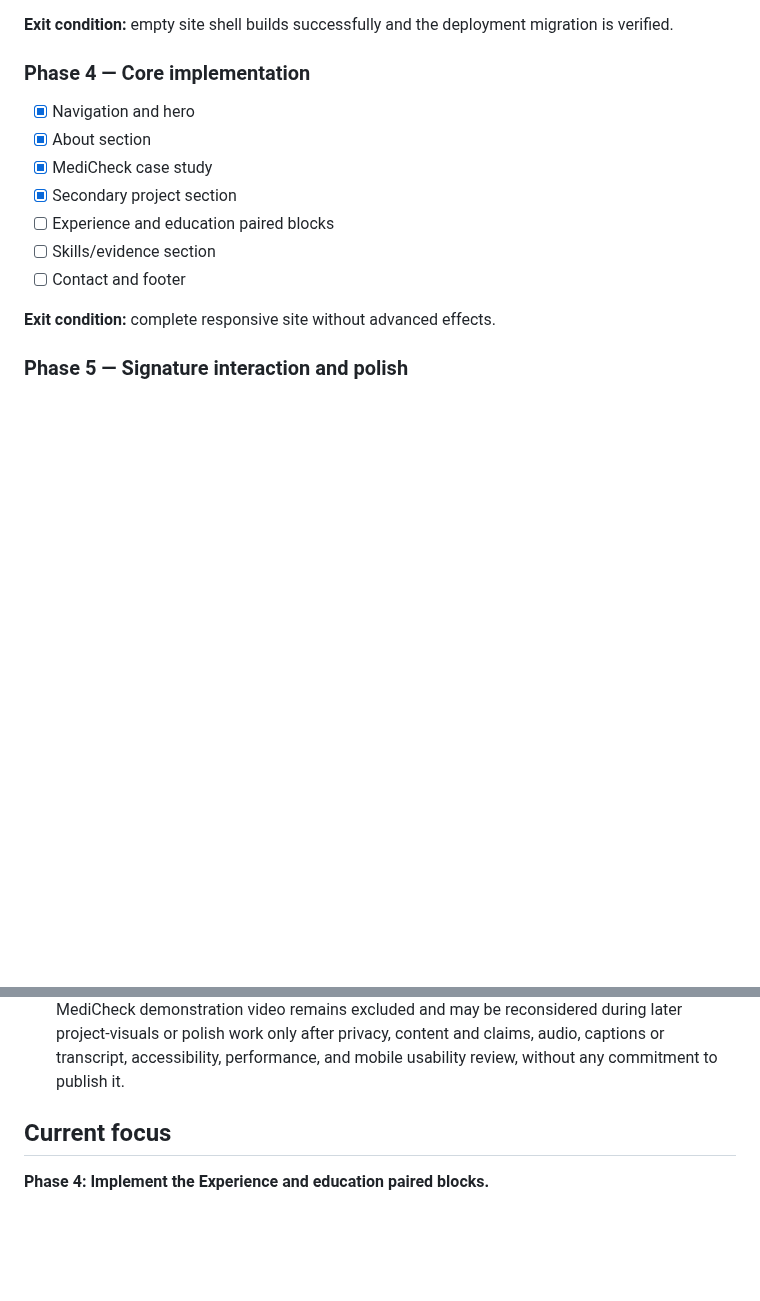
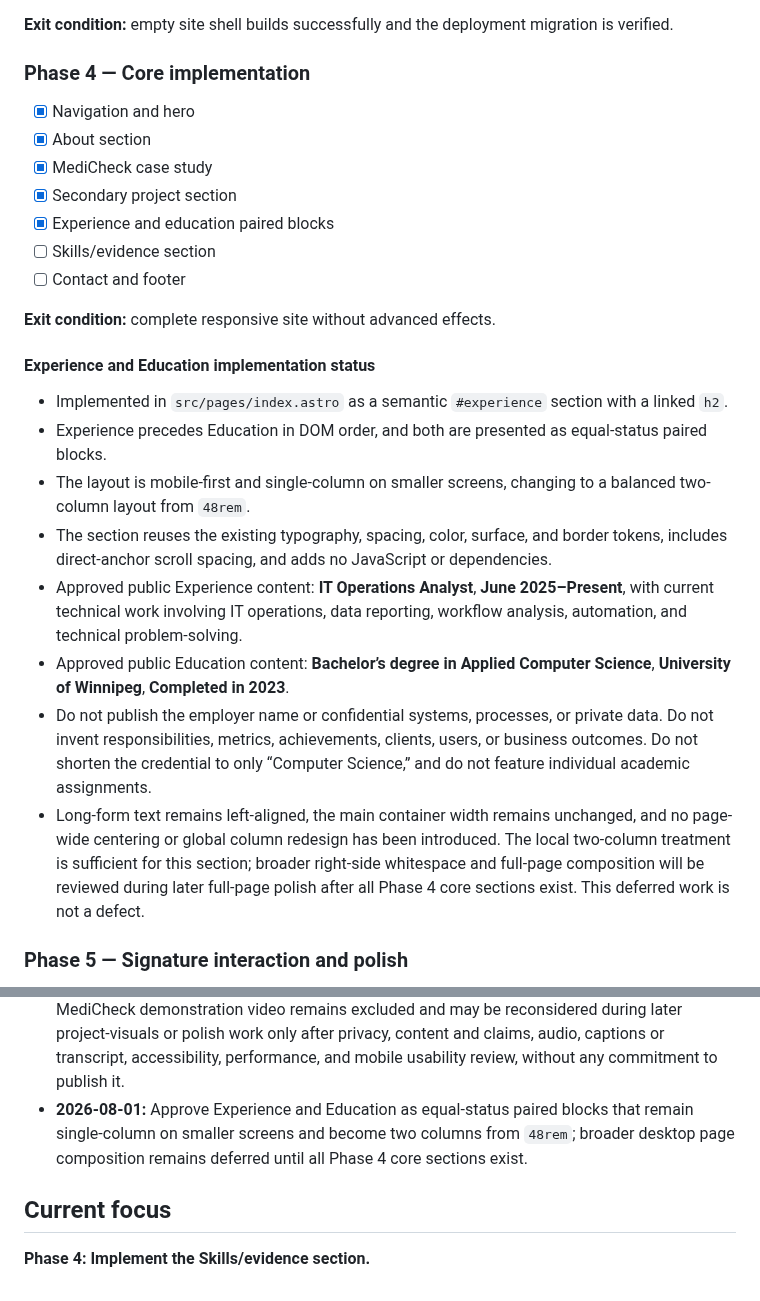
Before and after one commit to haneyoshi/haneyoshi.github.io, a Markdown page: docs/PORTFOLIO_REBUILD_PLAN.md, 2 parts joined by grey strips. Rendered like a GitHub page; blank space fills up the shorter version.

Commit message:
Update plan after experience section

```diff
--- a/docs/PORTFOLIO_REBUILD_PLAN.md
+++ b/docs/PORTFOLIO_REBUILD_PLAN.md
@@ -189,11 +189,22 @@ Normal text requires at least `4.5:1` contrast; large text and meaningful interf
 - [x] About section
 - [x] MediCheck case study
 - [x] Secondary project section
-- [ ] Experience and education paired blocks
+- [x] Experience and education paired blocks
 - [ ] Skills/evidence section
 - [ ] Contact and footer
 
 **Exit condition:** complete responsive site without advanced effects.
+
+#### Experience and Education implementation status
+
+- Implemented in `src/pages/index.astro` as a semantic `#experience` section with a linked `h2`.
+- Experience precedes Education in DOM order, and both are presented as equal-status paired blocks.
+- The layout is mobile-first and single-column on smaller screens, changing to a balanced two-column layout from `48rem`.
+- The section reuses the existing typography, spacing, color, surface, and border tokens, includes direct-anchor scroll spacing, and adds no JavaScript or dependencies.
+- Approved public Experience content: **IT Operations Analyst**, **June 2025–Present**, with current technical work involving IT operations, data reporting, workflow analysis, automation, and technical problem-solving.
+- Approved public Education content: **Bachelor’s degree in Applied Computer Science**, **University of Winnipeg**, **Completed in 2023**.
+- Do not publish the employer name or confidential systems, processes, or private data. Do not invent responsibilities, metrics, achievements, clients, users, or business outcomes. Do not shorten the credential to only “Computer Science,” and do not feature individual academic assignments.
+- Long-form text remains left-aligned, the main container width remains unchanged, and no page-wide centering or global column redesign has been introduced. The local two-column treatment is sufficient for this section; broader right-side whitespace and full-page composition will be reviewed during later full-page polish after all Phase 4 core sections exist. This deferred work is not a defect.
 
 ### Phase 5 — Signature interaction and polish
 
@@ -267,7 +278,8 @@ Normal text requires at least `4.5:1` contrast; large text and meaningful interf
 - **2026-08-01:** Implement and manually review the Version 1 About section across mobile, tablet, desktop, 200% zoom, anchor navigation, and overflow conditions. The implementation uses a semantic `#about` section with an `h2`, the exact approved About copy, a single-column text-led layout, a `52ch` introductory measure and `68ch` supporting measure, and the approved reusable section-heading token; it adds no JavaScript, new dependencies, imagery, cards, or unrelated sections.
 - **2026-08-01:** Approve, implement, review, validate, and commit MediCheck on `feature/portfolio-medicheck` as a solo 2024 Python and MySQL desktop educational software prototype focused on clinic workflow management, relational modeling, and SQL queries across related historical records. Approve `images/Medi_main_window.png` as the primary visual evidence; exclude `images/mediBranding.webp` because it provides no implementation evidence and `videos/mediCheckDemo.mp4` because its content, privacy, audio, accessibility, and claims were not fully verified.
 - **2026-08-01:** Approve the EchoTask secondary-project section implemented on `feature/portfolio-echotask`, reviewed across mobile, tablet, desktop, and 100% and 200% zoom, and validated by Astro checking and a production build. It follows MediCheck as a semantic `#echotask` article, presents the paused solo React, Flask, SQLAlchemy, and SQLite full-stack MVP as a compact, text-led work in progress with `Interface preview in development.` and the approved GitHub repository link, and adds no image, mockup, video, JavaScript, or dependency. Projects remains the strongest heading, with MediCheck slightly more prominent than EchoTask and both project titles reduced to remain subordinate. Long-form text remains left-aligned and the wider desktop layout was unchanged; selective columns, wider evidence areas, right-side whitespace, and other page-level composition adjustments are deferred full-page polish after all Phase 4 core sections exist, not an EchoTask defect. The MediCheck demonstration video remains excluded and may be reconsidered during later project-visuals or polish work only after privacy, content and claims, audio, captions or transcript, accessibility, performance, and mobile usability review, without any commitment to publish it.
+- **2026-08-01:** Approve Experience and Education as equal-status paired blocks that remain single-column on smaller screens and become two columns from `48rem`; broader desktop page composition remains deferred until all Phase 4 core sections exist.
 
 ## Current focus
 
-**Phase 4: Implement the Experience and education paired blocks.**
+**Phase 4: Implement the Skills/evidence section.**
```
